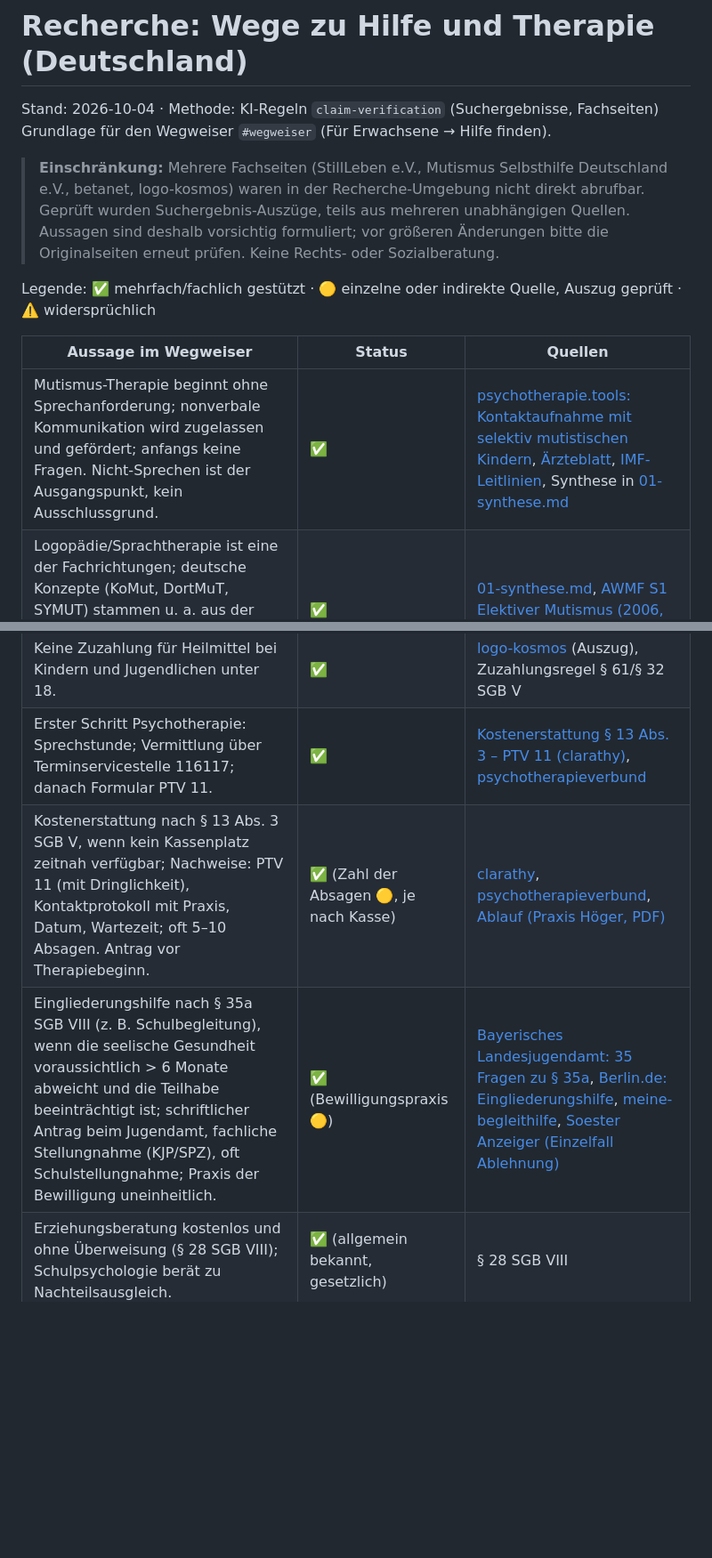
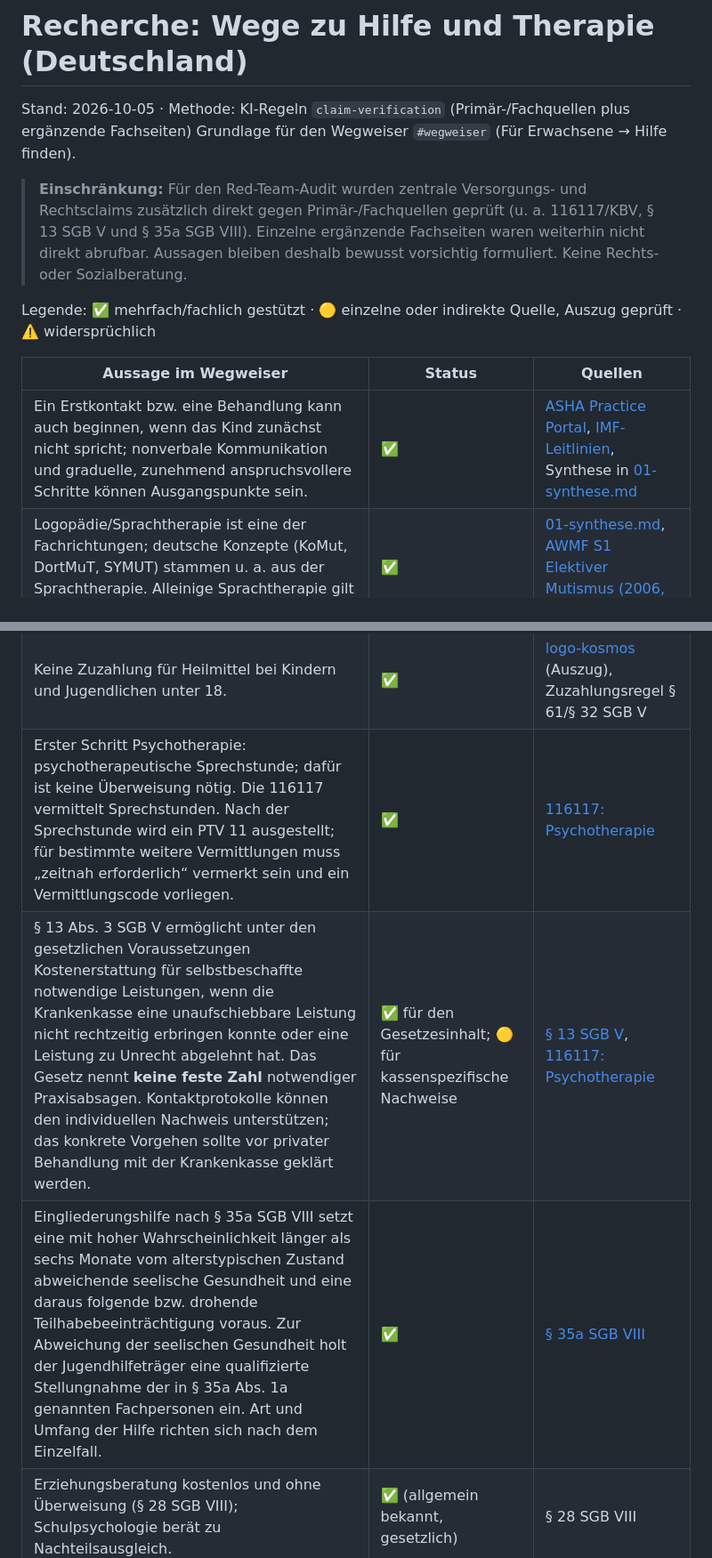
Before and after one commit to Borstwerk/Sokrates-Teich, a Markdown page: docs/recherche/03-hilfe-finden.md, 2 parts joined by grey strips. Shown at 89% size. Drawn GitHub-style; blank space fills up the shorter version.

Commit message:
research: harden therapy access and legal claims

```diff
--- a/docs/recherche/03-hilfe-finden.md
+++ b/docs/recherche/03-hilfe-finden.md
@@ -1,26 +1,26 @@
 # Recherche: Wege zu Hilfe und Therapie (Deutschland)
 
-Stand: 2026-10-04 · Methode: KI-Regeln `claim-verification` (Suchergebnisse, Fachseiten)
+Stand: 2026-10-05 · Methode: KI-Regeln `claim-verification` (Primär-/Fachquellen plus ergänzende Fachseiten)
 Grundlage für den Wegweiser `#wegweiser` (Für Erwachsene → Hilfe finden).
 
-> **Einschränkung:** Mehrere Fachseiten (StillLeben e.V., Mutismus Selbsthilfe Deutschland e.V., betanet,
-> logo-kosmos) waren in der Recherche-Umgebung nicht direkt abrufbar. Geprüft wurden Suchergebnis-Auszüge,
-> teils aus mehreren unabhängigen Quellen. Aussagen sind deshalb vorsichtig formuliert; vor größeren
-> Änderungen bitte die Originalseiten erneut prüfen. Keine Rechts- oder Sozialberatung.
+> **Einschränkung:** Für den Red-Team-Audit wurden zentrale Versorgungs- und Rechtsclaims zusätzlich direkt
+> gegen Primär-/Fachquellen geprüft (u. a. 116117/KBV, § 13 SGB V und § 35a SGB VIII). Einzelne ergänzende
+> Fachseiten waren weiterhin nicht direkt abrufbar. Aussagen bleiben deshalb bewusst vorsichtig formuliert.
+> Keine Rechts- oder Sozialberatung.
 
 Legende: ✅ mehrfach/fachlich gestützt · 🟡 einzelne oder indirekte Quelle, Auszug geprüft · ⚠️ widersprüchlich
 
 | Aussage im Wegweiser | Status | Quellen |
 |---|---|---|
-| Mutismus-Therapie beginnt ohne Sprechanforderung; nonverbale Kommunikation wird zugelassen und gefördert; anfangs keine Fragen. Nicht-Sprechen ist der Ausgangspunkt, kein Ausschlussgrund. | ✅ | [psychotherapie.tools: Kontaktaufnahme mit selektiv mutistischen Kindern](https://psychotherapie.tools/expertise/blog/10-ideen-fuer-eine-gelingende-kontaktaufnahme-mit-selektiv-mutistischen-kindern), [Ärzteblatt](https://www.aerzteblatt.de/archiv/selektiver-mutismus-ein-interdisziplinaeres-phaenomen-bf04917a-f5b1-429c-89df-cde6e1d68b50), [IMF-Leitlinien](https://www.mutismus-imf.de/imf-leitlinien.php), Synthese in [01-synthese.md](01-synthese.md) |
+| Ein Erstkontakt bzw. eine Behandlung kann auch beginnen, wenn das Kind zunächst nicht spricht; nonverbale Kommunikation und graduelle, zunehmend anspruchsvollere Schritte können Ausgangspunkte sein. | ✅ | [ASHA Practice Portal](https://www.asha.org/practice-portal/clinical-topics/selective-mutism/), [IMF-Leitlinien](https://www.mutismus-imf.de/imf-leitlinien.php), Synthese in [01-synthese.md](01-synthese.md) |
 | Logopädie/Sprachtherapie ist eine der Fachrichtungen; deutsche Konzepte (KoMut, DortMuT, SYMUT) stammen u. a. aus der Sprachtherapie. Alleinige Sprachtherapie gilt als unzureichend → interdisziplinär. | ✅ | [01-synthese.md](01-synthese.md), [AWMF S1 Elektiver Mutismus (2006, abgelaufen)](https://register.awmf.org/assets/guidelines/028-023_S1_Elektiver_Mutismus__F94.0__11-2006_11-2011_01.pdf) |
 | Verordnung von Sprachtherapie per Heilmittel-Rezept; Fachverband nennt die Diagnosegruppen SP1, RE1, ST und empfiehlt frühe Verordnung (Schweigen > 4 Wochen, mehrsprachig > 8 Wochen). | 🟡 | [StillLeben e.V.: Für Ärzt:innen](https://www.selektiver-mutismus.de/fuer-aerztinnen-und-aerzte/) (Auszug) |
 | F94.0 steht nicht im Heilmittelkatalog; Verordnungen nur mit F94.0 können abgelehnt werden; in der Praxis wird ein gelisteter Code (z. B. F80.x) als Hauptdiagnose genutzt; Vorabklärung mit der Kasse empfohlen. | ⚠️ (Spannung zur Zeile davor) | [logo-kosmos: F94.0 – Grauzone](https://logo-kosmos.de/heilmittelkatalog/grauzone/f94-0/) (Auszug) |
 | → **Formulierung im Wegweiser:** Kostenübernahme „nicht einheitlich geregelt“; Ärztin soll sich an den Hinweisen von StillLeben orientieren; vorher bei der Kasse fragen. Keine Codes als Elternanleitung. | – | – |
 | Keine Zuzahlung für Heilmittel bei Kindern und Jugendlichen unter 18. | ✅ | [logo-kosmos](https://logo-kosmos.de/heilmittelkatalog/grauzone/f94-0/) (Auszug), Zuzahlungsregel § 61/§ 32 SGB V |
-| Erster Schritt Psychotherapie: Sprechstunde; Vermittlung über Terminservicestelle 116117; danach Formular PTV 11. | ✅ | [Kostenerstattung § 13 Abs. 3 – PTV 11 (clarathy)](https://clarathy.de/blog/kostenerstattung-psychotherapie-13-3-nachweise-ptv11), [psychotherapieverbund](https://www.psychotherapieverbund.de/kostenerstattung) |
-| Kostenerstattung nach § 13 Abs. 3 SGB V, wenn kein Kassenplatz zeitnah verfügbar; Nachweise: PTV 11 (mit Dringlichkeit), Kontaktprotokoll mit Praxis, Datum, Wartezeit; oft 5–10 Absagen. Antrag vor Therapiebeginn. | ✅ (Zahl der Absagen 🟡, je nach Kasse) | [clarathy](https://clarathy.de/blog/kostenerstattung-psychotherapie-13-3-nachweise-ptv11), [psychotherapieverbund](https://www.psychotherapieverbund.de/kostenerstattung), [Ablauf (Praxis Höger, PDF)](https://www.psychotherapie-hoeger.de/wp-content/uploads/go-x/u/caaddcf9-df36-4631-85da-edf0019e48e8/Info-und-Ablauf-Kostenerstattungsverfahren.pdf) |
-| Eingliederungshilfe nach § 35a SGB VIII (z. B. Schulbegleitung), wenn die seelische Gesundheit voraussichtlich > 6 Monate abweicht und die Teilhabe beeinträchtigt ist; schriftlicher Antrag beim Jugendamt, fachliche Stellungnahme (KJP/SPZ), oft Schulstellungnahme; Praxis der Bewilligung uneinheitlich. | ✅ (Bewilligungspraxis 🟡) | [Bayerisches Landesjugendamt: 35 Fragen zu § 35a](https://www.blja.bayern.de/imperia/md/content/blvf/bayerlandesjugendamt/20201021_handbuch_35_fragen_zur_eingliederungshilfe_nach_ss_35a_sgb_viii.pdf), [Berlin.de: Eingliederungshilfe](https://service.berlin.de/dienstleistung/328100/), [meine-begleithilfe](https://meine-begleithilfe.de/schulbegleitung/schulbegleitung-antrag-mutismus/), [Soester Anzeiger (Einzelfall Ablehnung)](https://www.soester-anzeiger.de/lokales/kreis-soest/soest-integrationskraft-kind-mit-mutismus-schulbegleitung-sprachlos-angst-kommunikationsstoerung-datenschutz-datenpanne-92315963.html) |
+| Erster Schritt Psychotherapie: psychotherapeutische Sprechstunde; dafür ist keine Überweisung nötig. Die 116117 vermittelt Sprechstunden. Nach der Sprechstunde wird ein PTV 11 ausgestellt; für bestimmte weitere Vermittlungen muss „zeitnah erforderlich“ vermerkt sein und ein Vermittlungscode vorliegen. | ✅ | [116117: Psychotherapie](https://www.116117.de/de/psychotherapie.php) |
+| § 13 Abs. 3 SGB V ermöglicht unter den gesetzlichen Voraussetzungen Kostenerstattung für selbstbeschaffte notwendige Leistungen, wenn die Krankenkasse eine unaufschiebbare Leistung nicht rechtzeitig erbringen konnte oder eine Leistung zu Unrecht abgelehnt hat. Das Gesetz nennt **keine feste Zahl** notwendiger Praxisabsagen. Kontaktprotokolle können den individuellen Nachweis unterstützen; das konkrete Vorgehen sollte vor privater Behandlung mit der Krankenkasse geklärt werden. | ✅ für den Gesetzesinhalt; 🟡 für kassenspezifische Nachweise | [§ 13 SGB V](https://www.gesetze-im-internet.de/sgb_5/__13.html), [116117: Psychotherapie](https://www.116117.de/de/psychotherapie.php) |
+| Eingliederungshilfe nach § 35a SGB VIII setzt eine mit hoher Wahrscheinlichkeit länger als sechs Monate vom alterstypischen Zustand abweichende seelische Gesundheit und eine daraus folgende bzw. drohende Teilhabebeeinträchtigung voraus. Zur Abweichung der seelischen Gesundheit holt der Jugendhilfeträger eine qualifizierte Stellungnahme der in § 35a Abs. 1a genannten Fachpersonen ein. Art und Umfang der Hilfe richten sich nach dem Einzelfall. | ✅ | [§ 35a SGB VIII](https://www.gesetze-im-internet.de/sgb_8/__35a.html) |
 | Erziehungsberatung kostenlos und ohne Überweisung (§ 28 SGB VIII); Schulpsychologie berät zu Nachteilsausgleich. | ✅ (allgemein bekannt, gesetzlich) | § 28 SGB VIII |
 | Elterngeleitete Ansätze können bei Angst im Kindesalter wirksam sein (angeleitete, elterngeführte KVT: 50 % vs. 25 % Remission) – **nicht** spezifisch für Mutismus; im Wegweiser nur als „Wartezeit nutzen“ formuliert, ohne Zahlen. | ✅ (Übertragung auf SM 🟡) | [Thirlwall et al. 2013, BJPsych](https://pubmed.ncbi.nlm.nih.gov/23969483/) |
 
```
Also changed, not shown: other parts of docs/recherche/03-hilfe-finden.md (+2 -1 lines).
